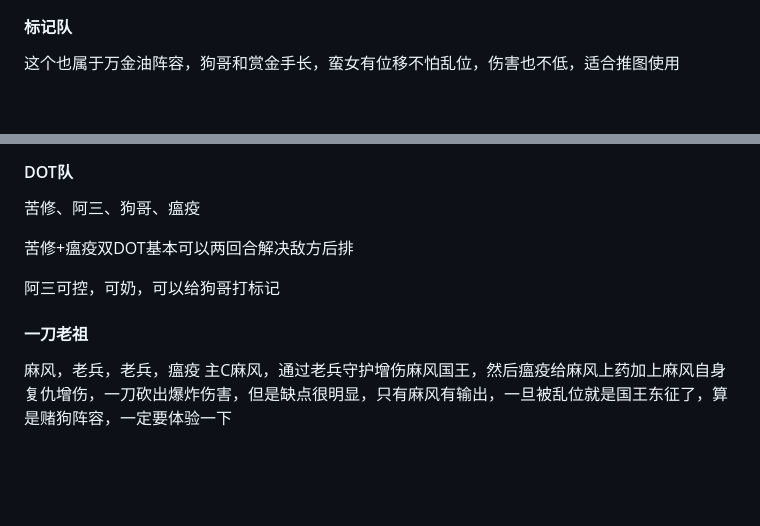
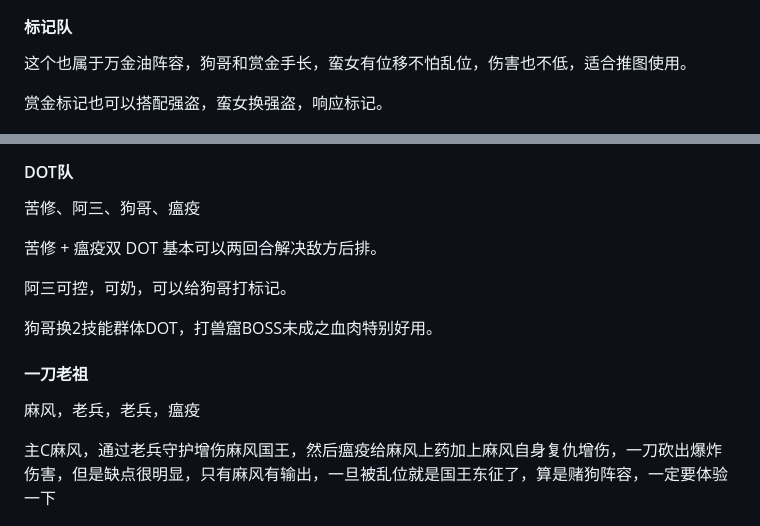
Before and after one commit to dindin12138/dd-docs, a Markdown page: docs/README.md, 2 parts joined by grey strips. Rendered like a GitHub page; blank space fills up the shorter version.

Commit message:
feat: update

```diff
--- a/docs/README.md
+++ b/docs/README.md
@@ -493,7 +493,9 @@
 
 #### 标记队
 
-这个也属于万金油阵容，狗哥和赏金手长，蛮女有位移不怕乱位，伤害也不低，适合推图使用
+这个也属于万金油阵容，狗哥和赏金手长，蛮女有位移不怕乱位，伤害也不低，适合推图使用。
+
+赏金标记也可以搭配强盗，蛮女换强盗，响应标记。
 
 ![image-20250528105811809](images/image-20250528105811809.png)
 
@@ -501,13 +503,16 @@
 
 苦修、阿三、狗哥、瘟疫
 
-苦修+瘟疫双DOT基本可以两回合解决敌方后排
+苦修 + 瘟疫双 DOT 基本可以两回合解决敌方后排。
 
-阿三可控，可奶，可以给狗哥打标记
+阿三可控，可奶，可以给狗哥打标记。
+
+狗哥换2技能群体DOT，打兽窟BOSS未成之血肉特别好用。
 
 #### 一刀老祖
 
 麻风，老兵，老兵，瘟疫
+
 主C麻风，通过老兵守护增伤麻风国王，然后瘟疫给麻风上药加上麻风自身复仇增伤，一刀砍出爆炸伤害，但是缺点很明显，只有麻风有输出，一旦被乱位就是国王东征了，算是赌狗阵容，一定要体验一下
 
 ![image-20250528104519886](images/image-20250528104519886.png)
```
